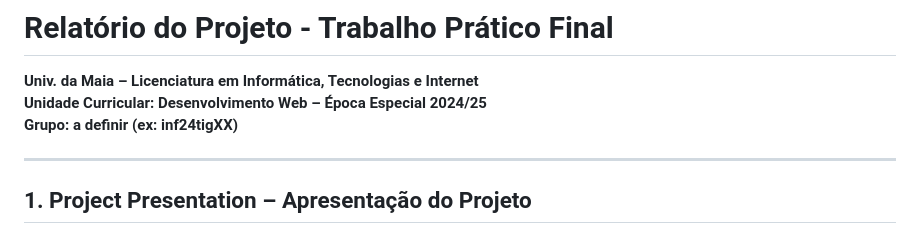
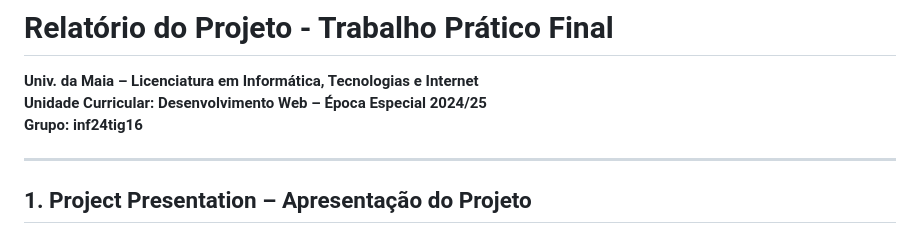
Before and after one commit to Andrefish4/inf24tig16, a Markdown page: README.md, the part around the change. GitHub-like rendering.

Commit message:
Atualizar o README.md

```diff
--- a/README.md
+++ b/README.md
@@ -1,7 +1,7 @@
 # Relatório do Projeto - Trabalho Prático Final
 **Univ. da Maia – Licenciatura em Informática, Tecnologias e Internet**
 **Unidade Curricular: Desenvolvimento Web – Época Especial 2024/25**
-**Grupo: a definir (ex: inf24tigXX)**
+**Grupo: inf24tig16**
 
 ---
 
```
